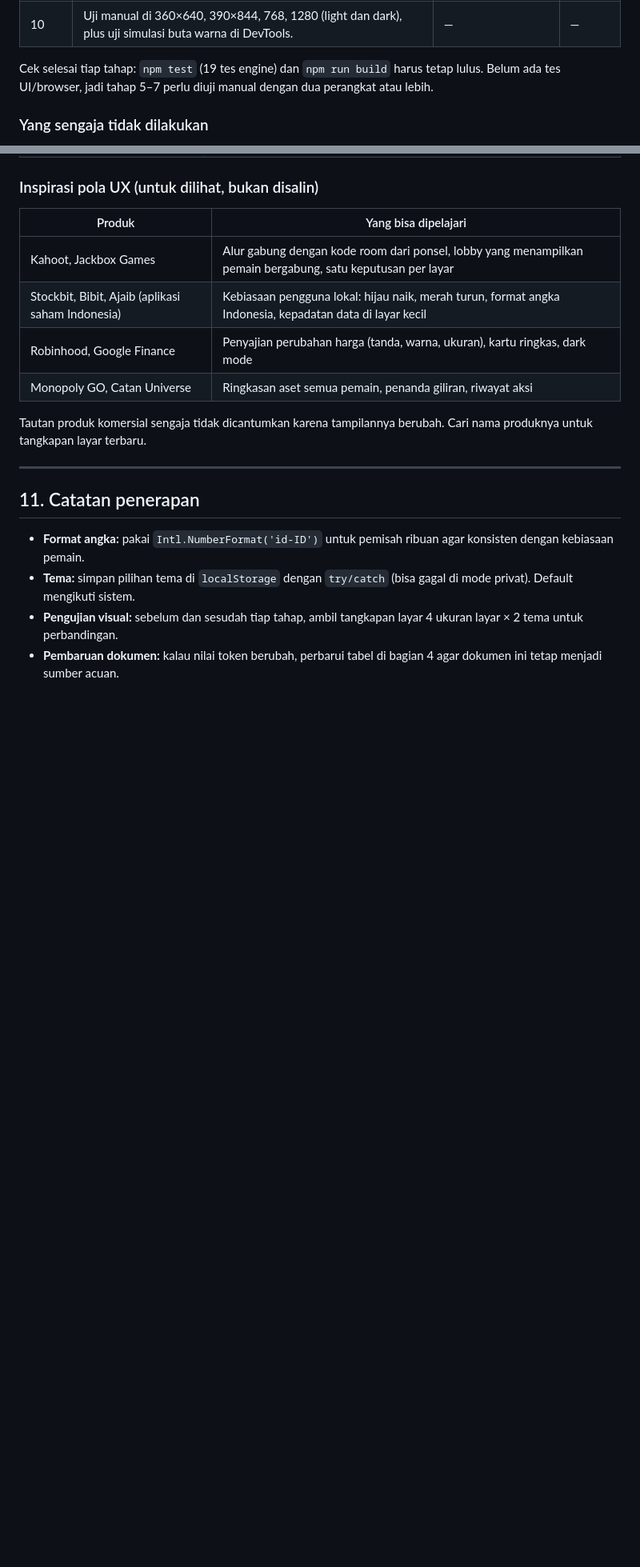
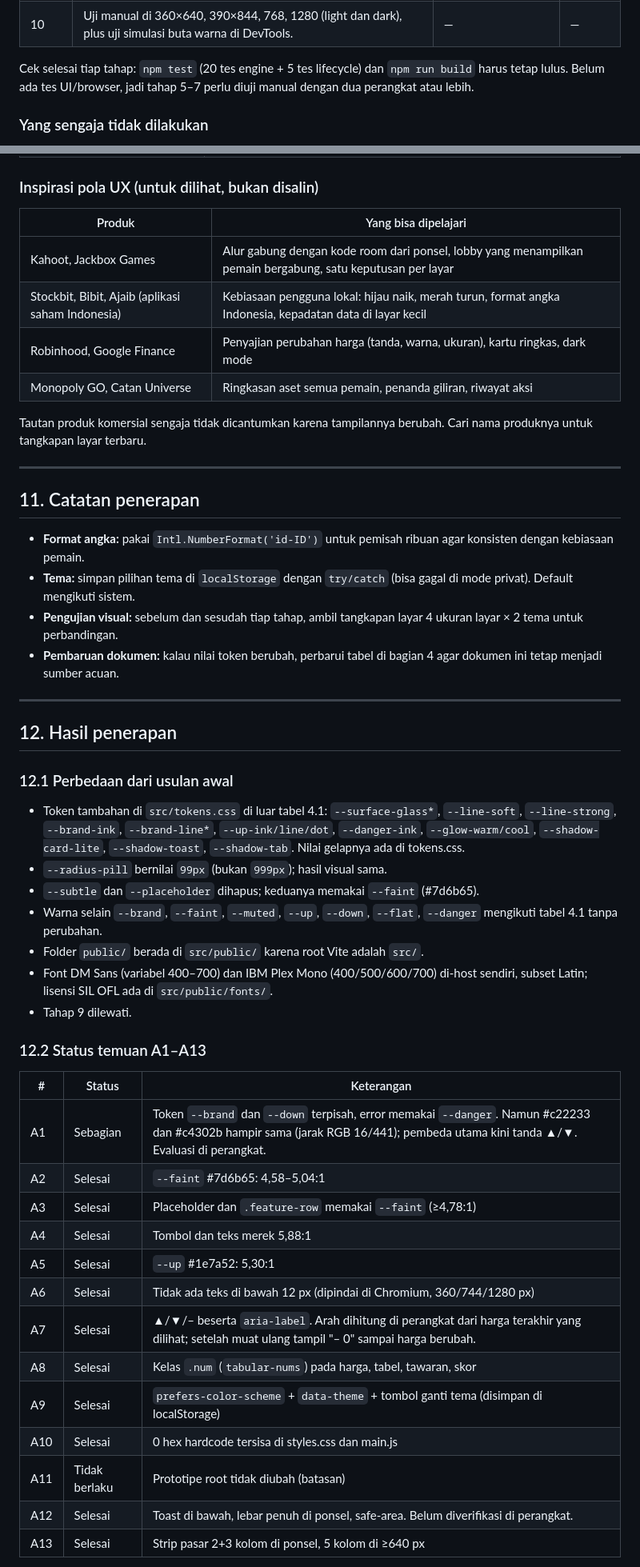
Before and after one commit to rizkifadlillah1707-code/Stocklabonline, a Markdown page: DESIGN_SYSTEM.md, 2 parts joined by grey strips. Shown at 80% size. Rendered like a GitHub page; blank space fills up the shorter version.

Commit message:
Dokumen: perbarui DESIGN_SYSTEM.md (hasil penerapan, status temuan A1–A13, checklist uji perangkat)
Menambah bagian hasil penerapan pada DESIGN_SYSTEM.md dan memperbarui catatan status proyek.

```diff
--- a/DESIGN_SYSTEM.md
+++ b/DESIGN_SYSTEM.md
@@ -250,7 +250,7 @@ Urutan dibuat agar tiap tahap bisa di-commit dan diuji sendiri.
 | 9 | (Opsional) Dialog dan toast memakai Web Awesome / `<dialog>` native. | `main.js` | Sedang |
 | 10 | Uji manual di 360×640, 390×844, 768, 1280 (light dan dark), plus uji simulasi buta warna di DevTools. | — | — |
 
-Cek selesai tiap tahap: `npm test` (19 tes engine) dan `npm run build` harus tetap lulus. Belum ada tes UI/browser, jadi tahap 5–7 perlu diuji manual dengan dua perangkat atau lebih.
+Cek selesai tiap tahap: `npm test` (20 tes engine + 5 tes lifecycle) dan `npm run build` harus tetap lulus. Belum ada tes UI/browser, jadi tahap 5–7 perlu diuji manual dengan dua perangkat atau lebih.
 
 ### Yang sengaja tidak dilakukan
 - Tidak memakai MUI, shadcn, atau Chakra (berbasis React, butuh penulisan ulang total).
@@ -605,3 +605,35 @@ Tautan produk komersial sengaja tidak dicantumkan karena tampilannya berubah. Ca
 - **Tema:** simpan pilihan tema di `localStorage` dengan `try/catch` (bisa gagal di mode privat). Default mengikuti sistem.
 - **Pengujian visual:** sebelum dan sesudah tiap tahap, ambil tangkapan layar 4 ukuran layar × 2 tema untuk perbandingan.
 - **Pembaruan dokumen:** kalau nilai token berubah, perbarui tabel di bagian 4 agar dokumen ini tetap menjadi sumber acuan.
+
+---
+
+## 12. Hasil penerapan
+
+### 12.1 Perbedaan dari usulan awal
+- Token tambahan di `src/tokens.css` di luar tabel 4.1: `--surface-glass*`, `--line-soft`, `--line-strong`, `--brand-ink`, `--brand-line*`, `--up-ink/line/dot`, `--danger-ink`, `--glow-warm/cool`, `--shadow-card-lite`, `--shadow-toast`, `--shadow-tab`. Nilai gelapnya ada di tokens.css.
+- `--radius-pill` bernilai `99px` (bukan `999px`); hasil visual sama.
+- `--subtle` dan `--placeholder` dihapus; keduanya memakai `--faint` (#7d6b65).
+- Warna selain `--brand`, `--faint`, `--muted`, `--up`, `--down`, `--flat`, `--danger` mengikuti tabel 4.1 tanpa perubahan.
+- Folder `public/` berada di `src/public/` karena root Vite adalah `src/`.
+- Font DM Sans (variabel 400–700) dan IBM Plex Mono (400/500/600/700) di-host sendiri, subset Latin; lisensi SIL OFL ada di `src/public/fonts/`.
+- Tahap 9 dilewati.
+
+### 12.2 Status temuan A1–A13
+
+| # | Status | Keterangan |
+|---|---|---|
+| A1 | Sebagian | Token `--brand` dan `--down` terpisah, error memakai `--danger`. Namun #c22233 dan #c4302b hampir sama (jarak RGB 16/441); pembeda utama kini tanda ▲/▼. Evaluasi di perangkat. |
+| A2 | Selesai | `--faint` #7d6b65: 4,58–5,04:1 |
+| A3 | Selesai | Placeholder dan `.feature-row` memakai `--faint` (≥4,78:1) |
+| A4 | Selesai | Tombol dan teks merek 5,88:1 |
+| A5 | Selesai | `--up` #1e7a52: 5,30:1 |
+| A6 | Selesai | Tidak ada teks di bawah 12 px (dipindai di Chromium, 360/744/1280 px) |
+| A7 | Selesai | ▲/▼/– beserta `aria-label`. Arah dihitung di perangkat dari harga terakhir yang dilihat; setelah muat ulang tampil "– 0" sampai harga berubah. |
+| A8 | Selesai | Kelas `.num` (`tabular-nums`) pada harga, tabel, tawaran, skor |
+| A9 | Selesai | `prefers-color-scheme` + `data-theme` + tombol ganti tema (disimpan di localStorage) |
+| A10 | Selesai | 0 hex hardcode tersisa di styles.css dan main.js |
+| A11 | Tidak berlaku | Prototipe root tidak diubah (batasan) |
+| A12 | Selesai | Toast di bawah, lebar penuh di ponsel, safe-area. Belum diverifikasi di perangkat. |
+| A13 | Selesai | Strip pasar 2+3 kolom di ponsel, 5 kolom di ≥640 px |
+
```
Also changed, not shown: other parts of DESIGN_SYSTEM.md (+18 -0 lines), NEXT_CHAT.md (+15 -20 lines).
